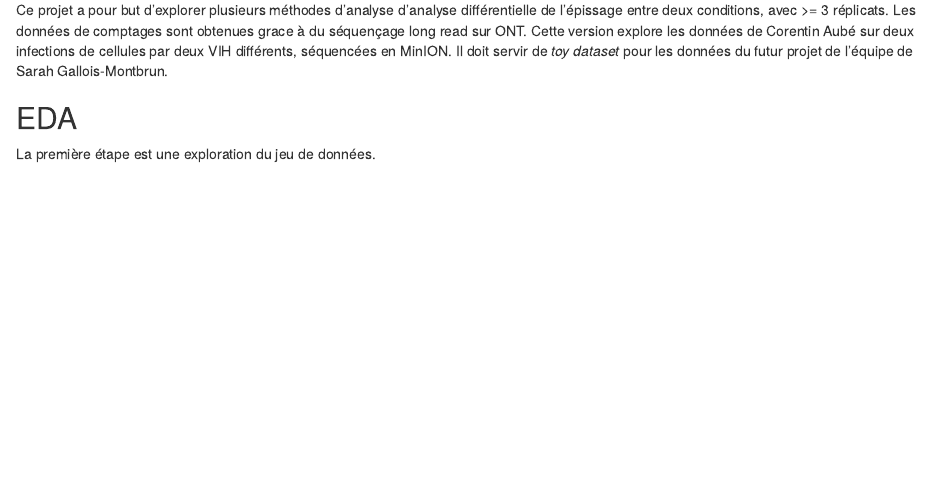
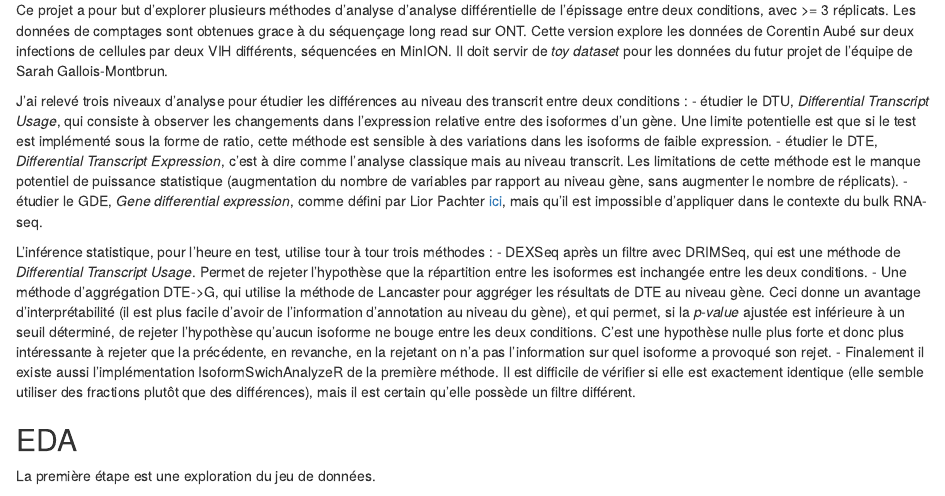
Before and after one commit to GENOM-IC-Cochin/long_read_pipeline, an R Markdown document (statistical_inference.Rmd): the page in a window 1100 px wide, from 180 px down. Rendered offline with R 4.5, knitr and Pandoc, with nearby package versions; some code elsewhere in the file could not run offline.

Commit message:
ajout explications

```diff
--- a/statistical_inference.Rmd
+++ b/statistical_inference.Rmd
@@ -76,6 +76,16 @@ plot_isoforms <- function(matrix_tx, txdf, genes) {
 ## Introduction
 
 Ce projet a pour but d'explorer plusieurs méthodes d'analyse d'analyse différentielle de l'épissage entre deux conditions, avec >= 3 réplicats. Les données de comptages sont obtenues grace à du séquençage long read sur ONT. Cette version explore les données de Corentin Aubé sur deux infections de cellules par deux VIH différents, séquencées en MinION. Il doit servir de *toy dataset* pour les données du futur projet de l'équipe de Sarah Gallois-Montbrun.
+
+J'ai relevé trois niveaux d'analyse pour étudier les différences au niveau des transcrit entre deux conditions :
+- étudier le DTU, *Differential Transcript Usage*, qui consiste à observer les changements dans l'expression relative entre des isoformes d'un gène. Une limite potentielle est que si le test est implémenté sous la forme de ratio, cette méthode est sensible à des variations dans les isoforms de faible expression.
+- étudier le DTE, *Differential Transcript Expression*, c'est à dire comme l'analyse classique mais au niveau transcrit. Les limitations de cette méthode est le manque potentiel de puissance statistique (augmentation du nombre de variables par rapport au niveau gène, sans augmenter le nombre de réplicats).
+- étudier le GDE, *Gene differential expression*, comme défini par Lior Pachter [ici](https://liorpachter.wordpress.com/2018/02/15/gde%C2%B2-dge%C2%B2-dtu%C2%B2-dte%E2%82%81%C2%B2-dte%E2%82%82%C2%B2/), mais qu'il est impossible d'appliquer dans le contexte du bulk RNA-seq.
+
+L'inférence statistique, pour l'heure en test, utilise tour à tour trois méthodes :
+- DEXSeq après un filtre avec DRIMSeq, qui est une méthode de *Differential Transcript Usage*. Permet de rejeter l'hypothèse que la répartition entre les isoformes est inchangée entre les deux conditions.
+- Une méthode d'aggrégation DTE->G, qui utilise la méthode de Lancaster pour aggréger les résultats de DTE au niveau gène. Ceci donne un avantage d'interprétabilité (il est plus facile d'avoir de l'information d'annotation au niveau du gène), et qui permet, si la *p-value* ajustée est inférieure à un seuil déterminé, de rejeter l'hypothèse qu'aucun isoforme ne bouge entre les deux conditions. C'est une hypothèse nulle plus forte et donc plus intéressante à rejeter que la précédente, en revanche, en la rejetant on n'a pas l'information sur quel isoforme a provoqué son rejet.
+- Finalement il existe aussi l'implémentation IsoformSwichAnalyzeR de la première méthode. Il est difficile de vérifier si elle est exactement identique (elle semble utiliser des fractions plutôt que des différences), mais il est certain qu'elle possède un filtre différent.
 
 ## EDA
 La première étape est une exploration du jeu de données.
```
Also changed, not shown: statistical_inference.Rmd (12 more changed lines).
